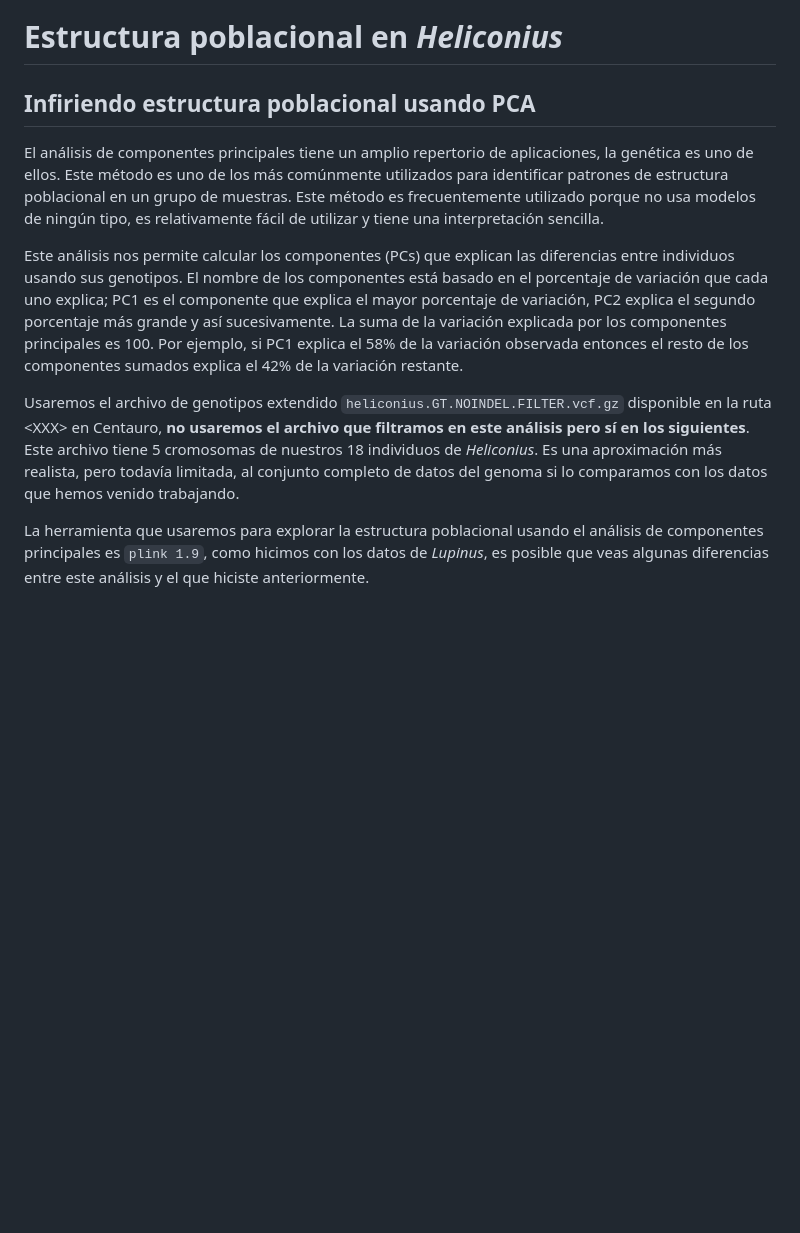
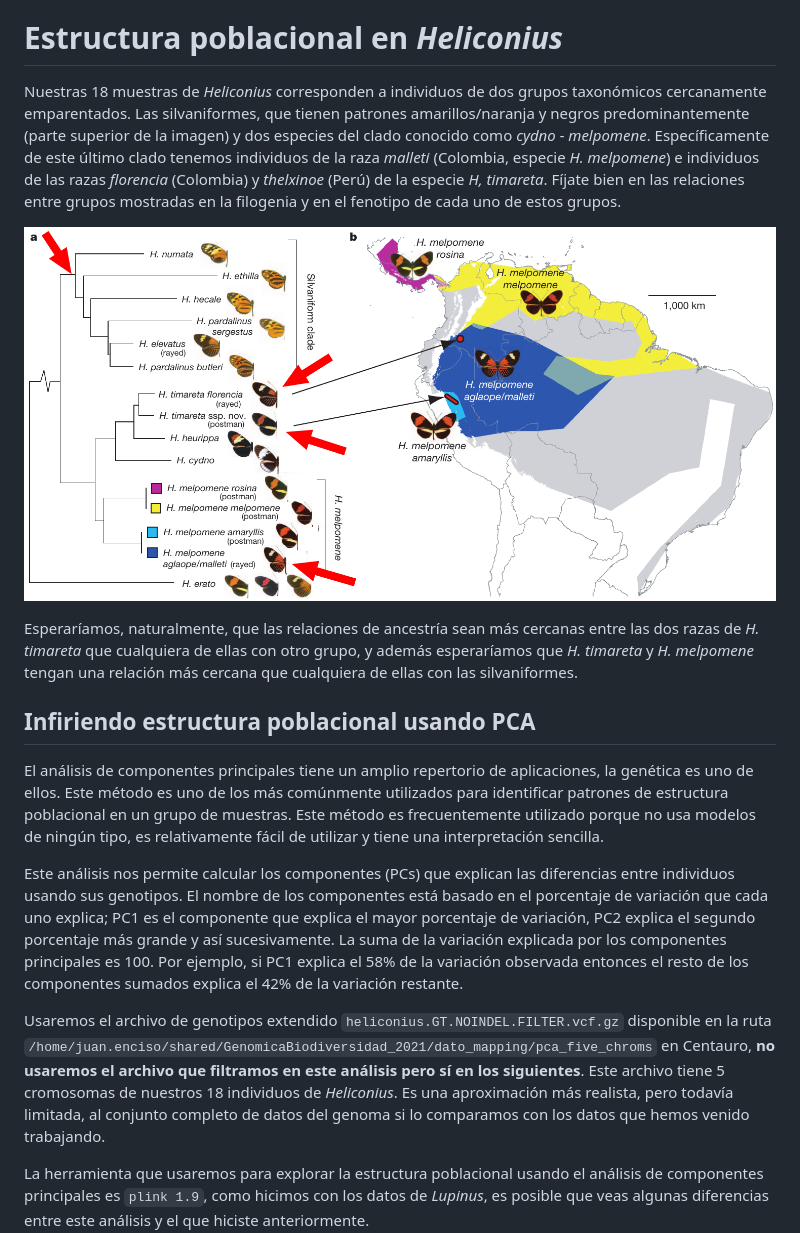
Before and after one commit to snchezmelo/genomica_biodiversidad, a Markdown page: genomica_poblaciones_heliconius.md, the part around the change. Drawn GitHub-style; pictures changed too: Imagenes/muestras_heliconius.png (added); blank space fills up the shorter version.

Commit message:
Actualiza genpop heliconius

```diff
--- a/genomica_poblaciones_heliconius.md
+++ b/genomica_poblaciones_heliconius.md
@@ -21,6 +21,24 @@
 
 # Estructura poblacional en *Heliconius*
 
+Nuestras 18 muestras de *Heliconius* corresponden a individuos de dos
+grupos taxonómicos cercanamente emparentados. Las silvaniformes, que
+tienen patrones amarillos/naranja y negros predominantemente (parte
+superior de la imagen) y dos especies del clado conocido como *cydno -
+melpomene*. Específicamente de este último clado tenemos individuos de
+la raza *malleti* (Colombia, especie *H. melpomene*) e individuos de las
+razas *florencia* (Colombia) y *thelxinoe* (Perú) de la especie *H,
+timareta*. Fíjate bien en las relaciones entre grupos mostradas en la
+filogenia y en el fenotipo de cada uno de estos grupos.
+
+![](./Imagenes/muestras_heliconius.png)
+
+Esperaríamos, naturalmente, que las relaciones de ancestría sean más
+cercanas entre las dos razas de *H. timareta* que cualquiera de ellas
+con otro grupo, y además esperaríamos que *H. timareta* y *H. melpomene*
+tengan una relación más cercana que cualquiera de ellas con las
+silvaniformes.
+
 ## Infiriendo estructura poblacional usando PCA
 
 El análisis de componentes principales tiene un amplio repertorio de
@@ -41,10 +59,11 @@ observada entonces el resto de los componentes sumados explica el 42% de
 la variación restante.
 
 Usaremos el archivo de genotipos extendido
-`heliconius.GT.NOINDEL.FILTER.vcf.gz` disponible en la ruta \<XXX> en
-Centauro, **no usaremos el archivo que filtramos en este análisis pero
-sí en los siguientes**. Este archivo tiene 5 cromosomas de nuestros 18
-individuos de *Heliconius*. Es una aproximación más realista, pero
+`heliconius.GT.NOINDEL.FILTER.vcf.gz` disponible en la ruta
+`/home/juan.enciso/shared/GenomicaBiodiversidad_2021/dato_mapping/pca_five_chroms`
+en Centauro, **no usaremos el archivo que filtramos en este análisis
+pero sí en los siguientes**. Este archivo tiene 5 cromosomas de nuestros
+18 individuos de *Heliconius*. Es una aproximación más realista, pero
 todavía limitada, al conjunto completo de datos del genoma si lo
 comparamos con los datos que hemos venido trabajando.
 
```
